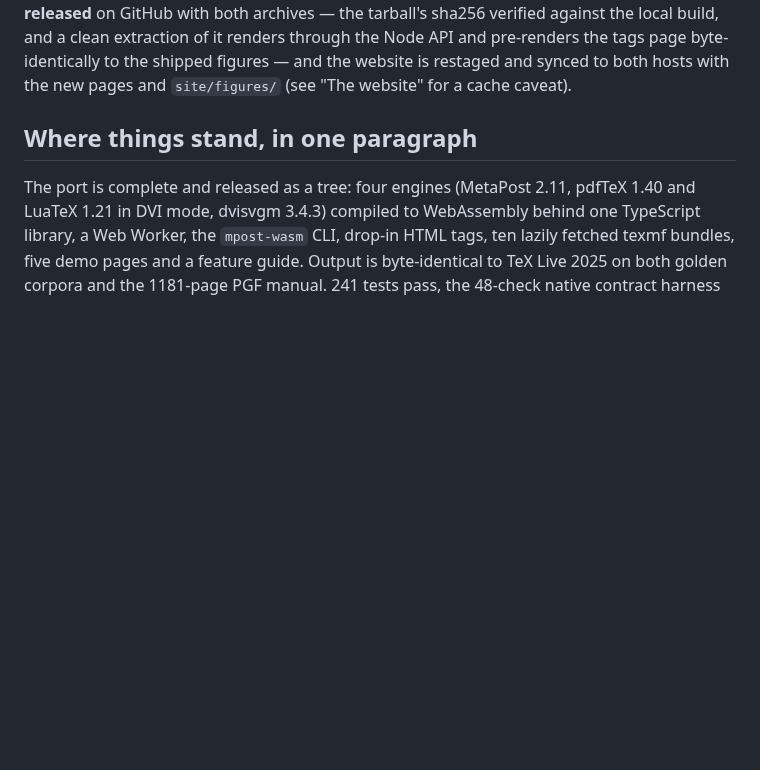
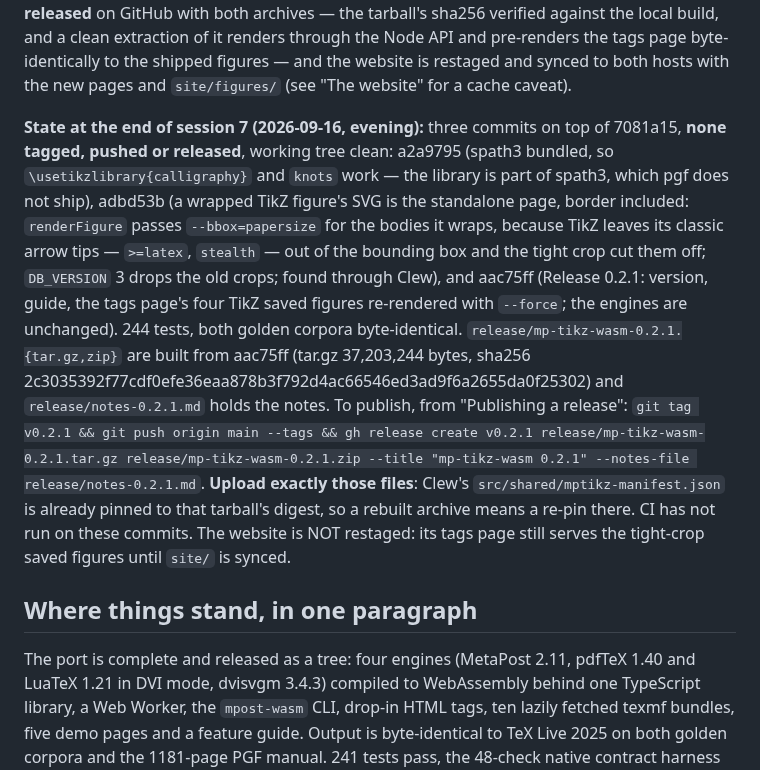
Before and after one commit to jmckalex/mp-tikz-wasm, a Markdown page: HANDOVER.md, the part around the change. Drawn GitHub-style; blank space fills up the shorter version.

Commit message:
HANDOVER: session 7 state — three commits ahead, 0.2.1 built, unpublished
Co-Authored-By: Claude Fable 5.1 <noreply@anthropic.com>
Claude-Session: https://claude.ai/code/session_0129hxm5kKvFgaM2hGfqufDj

```diff
--- a/HANDOVER.md
+++ b/HANDOVER.md
@@ -18,6 +18,30 @@ verified against the local build, and a clean extraction of it renders
 through the Node API and pre-renders the tags page byte-identically to the
 shipped figures — and the website is restaged and synced to both hosts with
 the new pages and `site/figures/` (see "The website" for a cache caveat).
+
+**State at the end of session 7 (2026-09-16, evening):** three commits on
+top of 7081a15, **none tagged, pushed or released**, working tree clean:
+a2a9795 (spath3 bundled, so `\usetikzlibrary{calligraphy}` and `knots`
+work — the library is part of spath3, which pgf does not ship), adbd53b
+(a wrapped TikZ figure's SVG is the standalone page, border included:
+`renderFigure` passes `--bbox=papersize` for the bodies it wraps, because
+TikZ leaves its classic arrow tips — `>=latex`, `stealth` — out of the
+bounding box and the tight crop cut them off; `DB_VERSION` 3 drops the old
+crops; found through Clew), and aac75ff (Release 0.2.1: version, guide, the
+tags page's four TikZ saved figures re-rendered with `--force`; the engines
+are unchanged). 244 tests, both golden corpora byte-identical.
+`release/mp-tikz-wasm-0.2.1.{tar.gz,zip}` are built from aac75ff (tar.gz
+37,203,244 bytes, sha256
+2c3035392f77cdf0efe36eaa878b3f792d4ac66546ed3ad9f6a2655da0f25302) and
+`release/notes-0.2.1.md` holds the notes. To publish, from "Publishing a
+release": `git tag v0.2.1 && git push origin main --tags && gh release
+create v0.2.1 release/mp-tikz-wasm-0.2.1.tar.gz
+release/mp-tikz-wasm-0.2.1.zip --title "mp-tikz-wasm 0.2.1" --notes-file
+release/notes-0.2.1.md`. **Upload exactly those files**: Clew's
+`src/shared/mptikz-manifest.json` is already pinned to that tarball's
+digest, so a rebuilt archive means a re-pin there. CI has not run on these
+commits. The website is NOT restaged: its tags page still serves the
+tight-crop saved figures until `site/` is synced.
 
 ## Where things stand, in one paragraph
 
```
